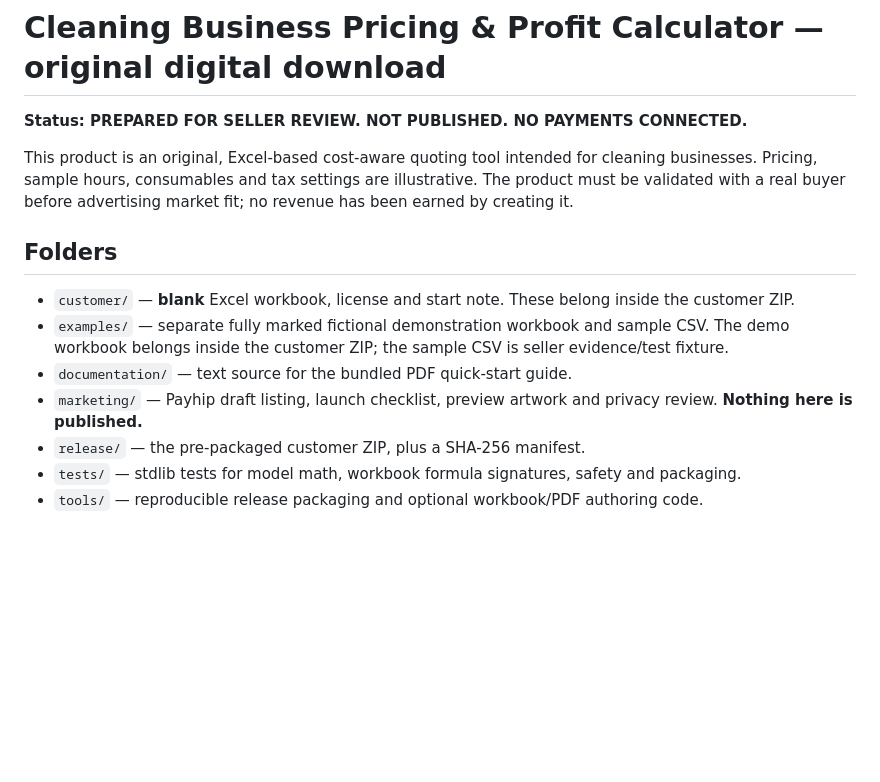
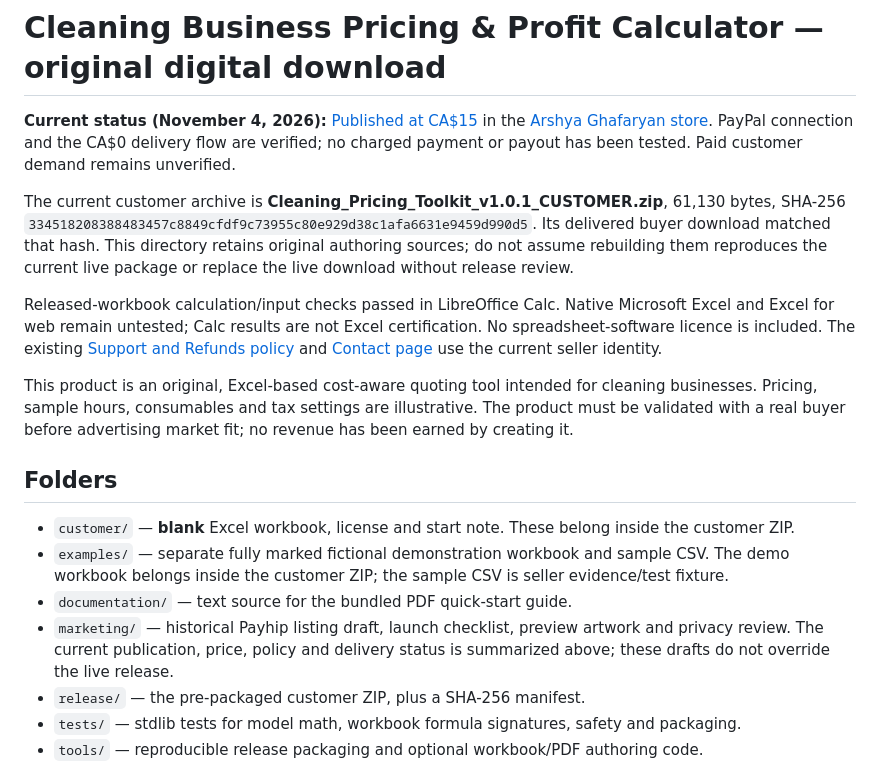
Before and after one commit to Hi62384/Proj, a Markdown page: products/cleaning-pricing-calculator/README.md, the part around the change. GitHub-like rendering; blank space fills up the shorter version.

Commit message:
docs: correct Cleaning product launch status

```diff
--- a/products/cleaning-pricing-calculator/README.md
+++ b/products/cleaning-pricing-calculator/README.md
@@ -1,6 +1,10 @@
 # Cleaning Business Pricing & Profit Calculator — original digital download
 
-**Status: PREPARED FOR SELLER REVIEW. NOT PUBLISHED. NO PAYMENTS CONNECTED.**
+**Current status (November 4, 2026):** [Published at CA$15](https://payhip.com/b/bP6YN) in the [Arshya Ghafaryan store](https://payhip.com/ArshyaGhafaryan). PayPal connection and the CA$0 delivery flow are verified; no charged payment or payout has been tested. Paid customer demand remains unverified.
+
+The current customer archive is **Cleaning_Pricing_Toolkit_v1.0.1_CUSTOMER.zip**, 61,130 bytes, SHA-256 `334518208388483457c8849cfdf9c73955c80e929d38c1afa6631e9459d990d5`. Its delivered buyer download matched that hash. This directory retains original authoring sources; do not assume rebuilding them reproduces the current live package or replace the live download without release review.
+
+Released-workbook calculation/input checks passed in LibreOffice Calc. Native Microsoft Excel and Excel for web remain untested; Calc results are not Excel certification. No spreadsheet-software licence is included. The existing [Support and Refunds policy](https://payhip.com/ArshyaGhafaryan/support-and-refunds) and [Contact page](https://payhip.com/ArshyaGhafaryan/contact) use the current seller identity.
 
 This product is an original, Excel-based cost-aware quoting tool intended for cleaning businesses. Pricing, sample hours, consumables and tax settings are illustrative. The product must be validated with a real buyer before advertising market fit; no revenue has been earned by creating it.
 
@@ -9,7 +13,7 @@ This product is an original, Excel-based cost-aware quoting tool intended for cl
 - `customer/` — **blank** Excel workbook, license and start note. These belong inside the customer ZIP.
 - `examples/` — separate fully marked fictional demonstration workbook and sample CSV. The demo workbook belongs inside the customer ZIP; the sample CSV is seller evidence/test fixture.
 - `documentation/` — text source for the bundled PDF quick-start guide.
-- `marketing/` — Payhip draft listing, launch checklist, preview artwork and privacy review. **Nothing here is published.**
+- `marketing/` — historical Payhip listing draft, launch checklist, preview artwork and privacy review. The current publication, price, policy and delivery status is summarized above; these drafts do not override the live release.
 - `release/` — the pre-packaged customer ZIP, plus a SHA-256 manifest.
 - `tests/` — stdlib tests for model math, workbook formula signatures, safety and packaging.
 - `tools/` — reproducible release packaging and optional workbook/PDF authoring code.
```
Also changed, not shown: 2 other files.
